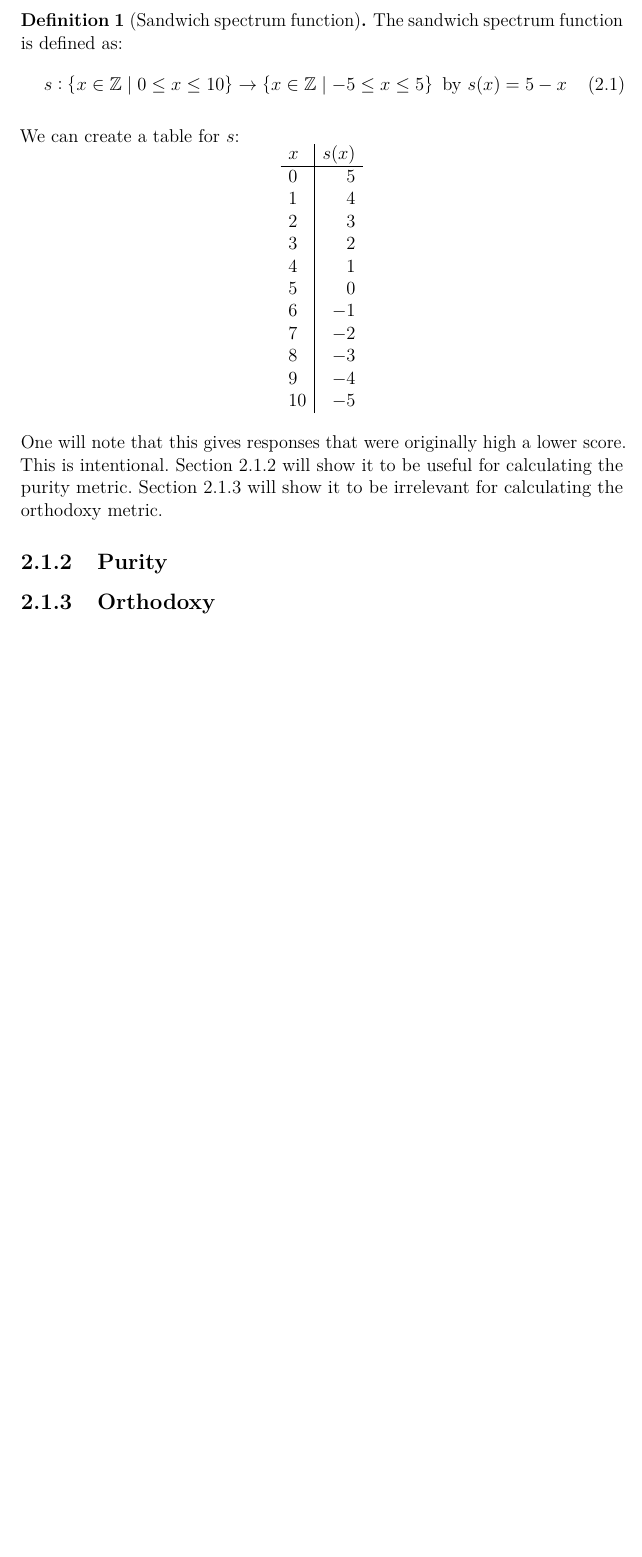
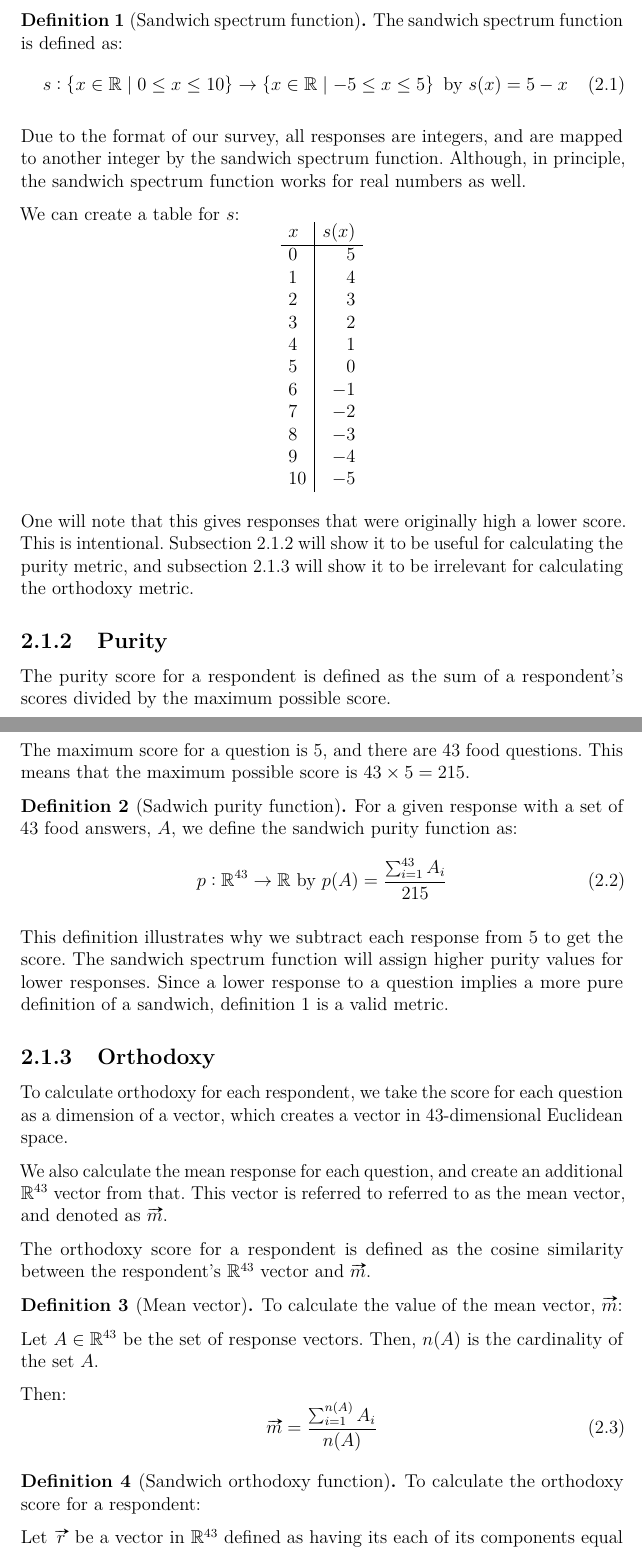
Before and after one commit to TheVirtualMachine/MDM4U1-ISP, a LaTeX document (Report/SandwichReport.tex, which reads Report/Preamble.tex, Report/Survey/Methodology.tex): part of page 8 of 17 before the commit and two parts of pages 10 and 11 of 34 after it, the two joined at a grey line, cut so that both start at the same text, the shorter picture padded with empty space. Compiled offline with pdfLaTeX.

Commit message:
Define the methodology better.
Former-commit-id: 2af42c0f621afa5a0c1f4e3c3edb8ca89a1473d4

```diff
--- a/Report/Preamble.tex
+++ b/Report/Preamble.tex
@@ -14,6 +14,7 @@
 \usepackage{commath}
 \usepackage{siunitx}
 \usepackage{mathtools}
+\usepackage{esvect}
 
 % Miscellaneous
 \usepackage{xparse}
@@ -47,7 +48,7 @@
 \renewcommand{\maketitlehookc}{\begin{center}\Large\instuteName\end{center}\vskip 15ex}
 
 % Reference formatting.
-\creflabelformat{subsec}{subsection}
+\crefname{subsection}{subsection}{subsections}
 
 \frenchspacing
 
--- a/Report/Survey/Methodology.tex
+++ b/Report/Survey/Methodology.tex
@@ -25,9 +25,11 @@ Formally, for each response to a sandwich question, we calculate the score for t
 \begin{definition}[Sandwich spectrum function]\label{def:sandwichSpectrum}
 	The sandwich spectrum function is defined as:
 	\begin{equation}
-		s \from \set{x \in \integer \such 0 \leq x \leq 10} \to \set{x \in \integer \such -5 \leq x \leq 5}\ \text{by}\ s(x) = 5 - x
+		s \from \set{x \in \real \such 0 \leq x \leq 10} \to \set{x \in \real \such -5 \leq x \leq 5}\ \text{by}\ s(x) = 5 - x
 	\end{equation}
 \end{definition}
+Due to the format of our survey, all responses are integers, and are mapped to another integer by the sandwich spectrum function.
+Although, in principle, the sandwich spectrum function works for real numbers as well.
 
 We can create a table for $s$:
 \begin{equation*}
@@ -49,9 +51,47 @@ We can create a table for $s$:
 
 One will note that this gives responses that were originally high a lower score.
 This is intentional.
-\Cref{subsec:purityMetric} will show it to be useful for calculating the purity metric.
-\Cref{subsec:orthodoxyMetric} will show it to be irrelevant for calculating the orthodoxy metric.
+\Cref{subsec:purityMetric} will show it to be useful for calculating the purity metric, and \cref{subsec:orthodoxyMetric} will show it to be irrelevant for calculating the orthodoxy metric.
 
 \subsection{Purity}\label{subsec:purityMetric}
+The purity score for a respondent is defined as the sum of a respondent's scores divided by the maximum possible score.
+
+The maximum score for a question is 5, and there are 43 food questions.
+This means that the maximum possible score is $43 \times 5 = 215$.
+
+\begin{definition}[Sadwich purity function]
+	For a given response with a set of 43 food answers, $A$, we define the sandwich purity function as:
+	\begin{equation}
+		p \from \real^{43} \to \real\ \text{by}\ p(A) = \frac{\sum_{i = 1}^{43} A_i}{215}
+	\end{equation}
+\end{definition}
+
+This definition illustrates why we subtract each response from 5 to get the score.
+The sandwich spectrum function will assign higher purity values for lower responses.
+Since a lower response to a question implies a more pure definition of a sandwich, \cref{def:sandwichSpectrum} is a valid metric.
 
 \subsection{Orthodoxy}\label{subsec:orthodoxyMetric}
+To calculate orthodoxy for each respondent, we take the score for each question as a dimension of a vector, which creates a vector in $43$-dimensional Euclidean space.
+
+We also calculate the mean response for each question, and create an additional $\real^{43}$ vector from that.
+This vector is referred to referred to as the mean vector, and denoted as $\vv{m}$.
+
+The orthodoxy score for a respondent is defined as the cosine similarity between the respondent's $\real^{43}$ vector and $\vv{m}$.
+
+\begin{definition}[Mean vector]
+	To calculate the value of the mean vector, $\vv{m}$:
+
+	Let $A \in \real^{43}$ be the set of response vectors.
+	Then, $n(A)$ is the cardinality of the set $A$.
+
+	Then:
+	\begin{equation}
+		\vv{m} = \frac{\sum_{i = 1}^{n(A)} A_i}{n(A)}
+	\end{equation}
+\end{definition}
+
+\begin{definition}[Sandwich orthodoxy function]
+	To calculate the orthodoxy score for a respondent:
+
+	Let $\vv{r}$ be a vector in $\real^{43}$ defined as having its each of its components equal to the score for each food question.
+	\begin{equation}
```
Also changed, not shown: Report/Introduction/Introduction.tex (+2 -1 lines), Report/SandwichReport.tex (+1 -1 lines), Report/Survey/Methodology.tex (12 more changed lines).
